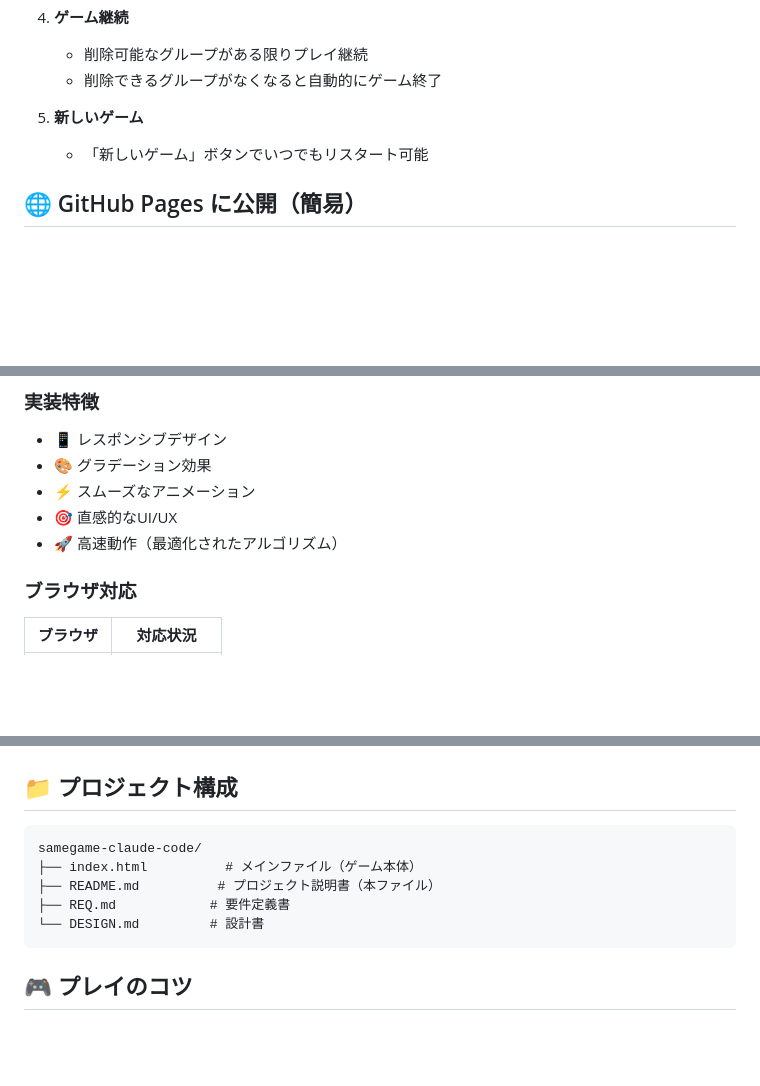
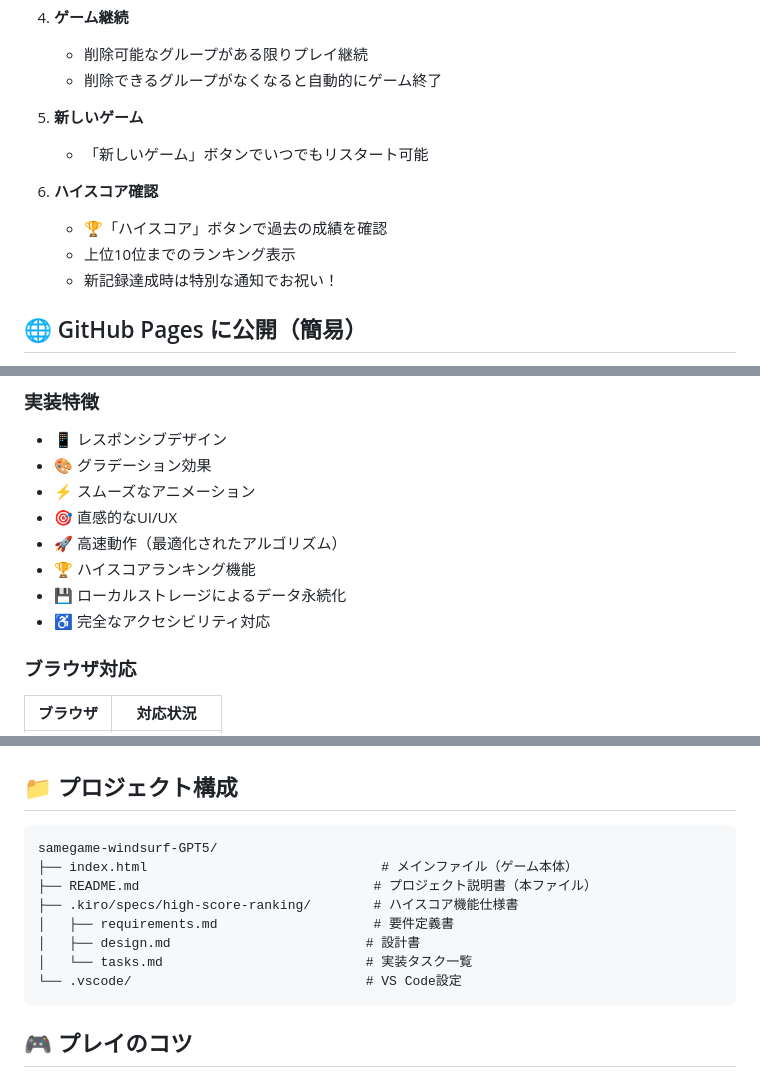
Before and after one commit to ardbeg1958/samegame-windsurf-GPT5, a Markdown page: README.md, 3 parts joined by grey strips. Drawn GitHub-style; blank space fills up the shorter version.

````diff
--- a/README.md
+++ b/README.md
@@ -62,6 +63,11 @@
 5. **新しいゲーム**
    - 「新しいゲーム」ボタンでいつでもリスタート可能
 
+6. **ハイスコア確認**
+   - 🏆「ハイスコア」ボタンで過去の成績を確認
+   - 上位10位までのランキング表示
+   - 新記録達成時は特別な通知でお祝い！
+
 ## 🌐 GitHub Pages に公開（簡易）
 
 1. リポジトリを GitHub に push（既に済みなら不要）
@@ -112,6 +138,9 @@
 - ⚡ スムーズなアニメーション
 - 🎯 直感的なUI/UX
 - 🚀 高速動作（最適化されたアルゴリズム）
+- 🏆 ハイスコアランキング機能
+- 💾 ローカルストレージによるデータ永続化
+- ♿ 完全なアクセシビリティ対応
 
 ### ブラウザ対応
 | ブラウザ | 対応状況 |
@@ -124,11 +153,14 @@
 ## 📁 プロジェクト構成
 
 ```
-samegame-claude-code/
-├── index.html          # メインファイル（ゲーム本体）
-├── README.md          # プロジェクト説明書（本ファイル）
-├── REQ.md            # 要件定義書
-└── DESIGN.md         # 設計書
+samegame-windsurf-GPT5/
+├── index.html                              # メインファイル（ゲーム本体）
+├── README.md                              # プロジェクト説明書（本ファイル）
+├── .kiro/specs/high-score-ranking/        # ハイスコア機能仕様書
+│   ├── requirements.md                    # 要件定義書
+│   ├── design.md                         # 設計書
+│   └── tasks.md                          # 実装タスク一覧
+└── .vscode/                              # VS Code設定
 ```
 
 ## 🎮 プレイのコツ
````
Also changed, not shown: other parts of README.md (+37 -2 lines).
